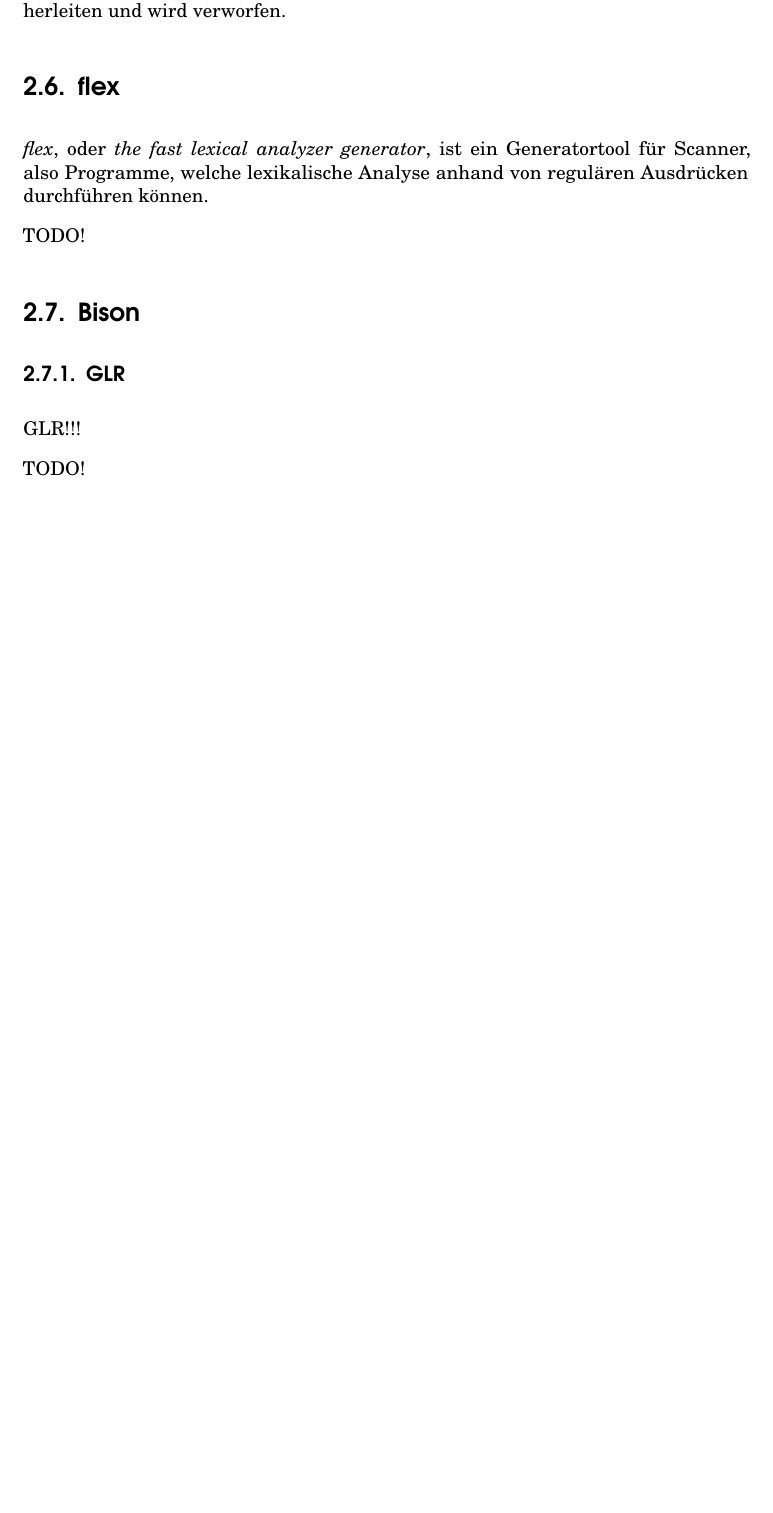
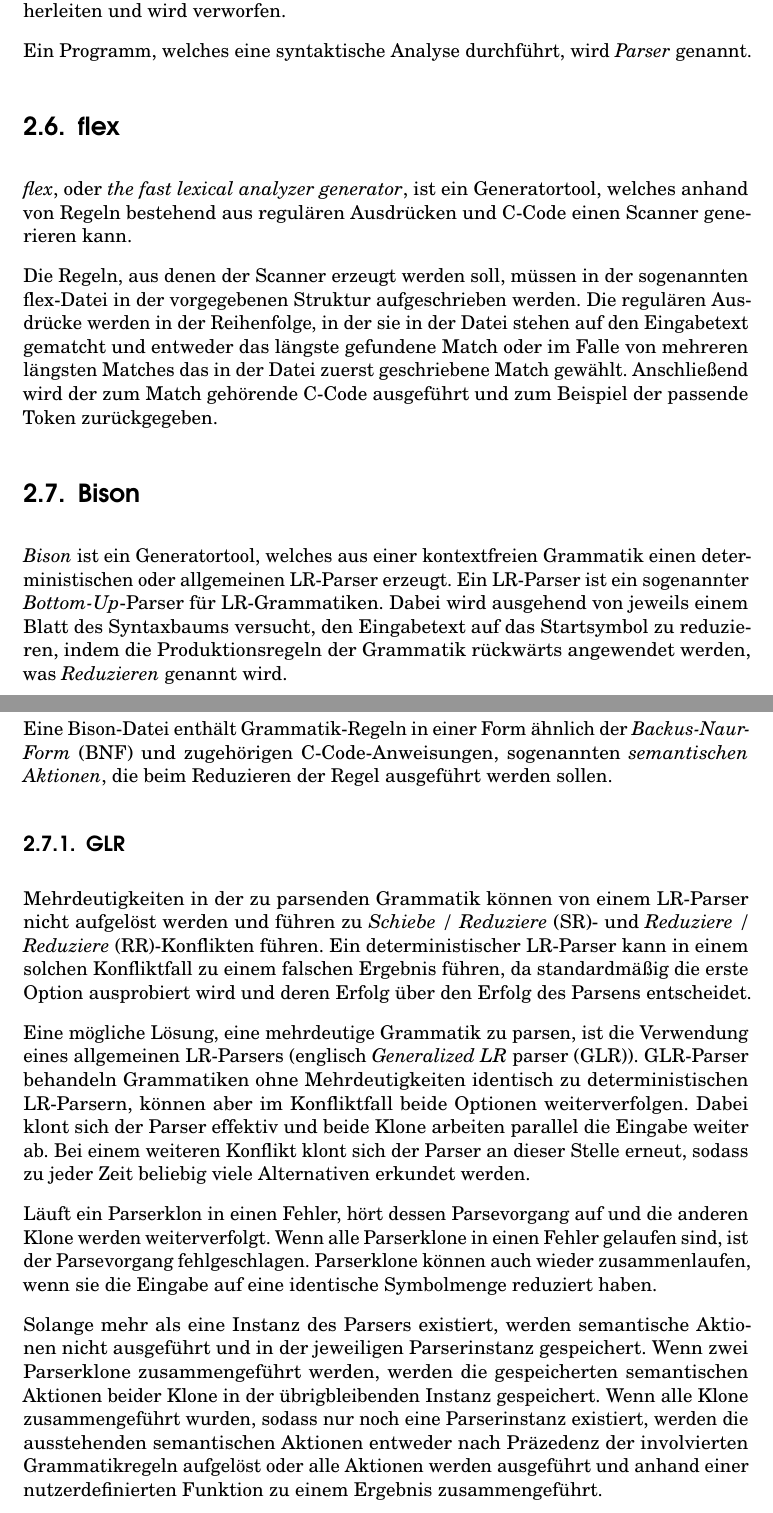
Before and after one commit to Hat99/ma-jsonpath, a LaTeX thesis (Dokumentation/Dokumentation.tex): part of page 15 of 41 before the commit and two parts of pages 15 and 16 of 42 after it, the two joined at a grey line, cut so that both start at the same text, the shorter picture padded with empty space. Compiled offline with pdfLaTeX.

Commit message:
Dokumentation Stand 23.05. 12:00

```diff
--- a/Dokumentation/Dokumentation.tex
+++ b/Dokumentation/Dokumentation.tex
@@ -355,27 +365,44 @@
 
 Die syntaktische Analyse versucht, für die in der Eingabe gefundenen Tokens eine Folge von Produktionsregeln zu finden, durch welche die Eingabe entstehen kann. Wird keine solche Folge gefunden, lässt sich die Eingabe nicht aus der Grammatik herleiten und wird verworfen.
 
+Ein Programm, welches eine syntaktische Analyse durchführt, wird \textit{Parser} genannt.
+
 %TODO quelle: lex & yacc buch!
 %TODO quelle: bantel folien!
 
 \section{flex}
 
-\textit{flex}, oder \textit{the fast lexical analyzer generator}, ist ein Generatortool für Scanner, also Programme, welche lexikalische Analyse anhand von regulären Ausdrücken durchführen können.
+\textit{flex}, oder \textit{the fast lexical analyzer generator}, ist ein Generatortool, welches anhand von Regeln bestehend aus regulären Ausdrücken und C-Code einen Scanner generieren kann.
 
-TODO!
+Die Regeln, aus denen der Scanner erzeugt werden soll, müssen in der sogenannten flex-Datei in der vorgegebenen Struktur aufgeschrieben werden. Die regulären Ausdrücke werden in der Reihenfolge, in der sie in der Datei stehen auf den Eingabetext gematcht und entweder das längste gefundene Match oder im Falle von mehreren längsten Matches das in der Datei zuerst geschriebene Match gewählt. Anschließend wird der zum Match gehörende C-Code ausgeführt und zum Beispiel der passende Token zurückgegeben.
 
 %TODO quelle: https://github.com/westes/flex
+%TODO quelle: https://ftp.gnu.org/old-gnu/Manuals/flex-2.5.4/html_mono/flex.html#SEC1
+%TODO quelle: bantel folien!
+%TODO quelle: lex & yacc buch!
+
 
 \section{Bison}
 
+\textit{Bison} ist ein Generatortool, welches aus einer kontextfreien Grammatik einen deterministischen oder allgemeinen LR-Parser erzeugt. Ein LR-Parser ist ein sogenannter \textit{Bottom-Up}-Parser für LR-Grammatiken. Dabei wird ausgehend von jeweils einem Blatt des Syntaxbaums versucht, den Eingabetext auf das Startsymbol zu reduzieren, indem die Produktionsregeln der Grammatik rückwärts angewendet werden, was \textit{Reduzieren} genannt wird.
+
+Eine Bison-Datei enthält Grammatik-Regeln in einer Form ähnlich der \ac{bnf} und zugehörigen C-Code-Anweisungen, sogenannten \textit{semantischen Aktionen}, die beim Reduzieren der Regel ausgeführt werden sollen.
+
+%TODO quelle: bantel folien!
+%TODO quelle: https://www.gnu.org/software/bison/manual/html_node/index.html#SEC_Contents
+
+
 \subsection{GLR}
 
+Mehrdeutigkeiten in der zu parsenden Grammatik können von einem LR-Parser nicht aufgelöst werden und führen zu \ac{sr}- und \ac{rr}-Konflikten führen. Ein deterministischer LR-Parser kann in einem solchen Konfliktfall zu einem falschen Ergebnis führen, da standardmäßig die erste Option ausprobiert wird und deren Erfolg über den Erfolg des Parsens entscheidet.
 
-GLR!!!
+Eine mögliche Lösung, eine mehrdeutige Grammatik zu parsen, ist die Verwendung eines allgemeinen LR-Parsers (englisch \ac{glr}). \ac{glr}-Parser behandeln Grammatiken ohne Mehrdeutigkeiten identisch zu deterministischen LR-Parsern, können aber im Konfliktfall beide Optionen weiterverfolgen. Dabei klont sich der Parser effektiv und beide Klone arbeiten parallel die Eingabe weiter ab. Bei einem weiteren Konflikt klont sich der Parser an dieser Stelle erneut, sodass zu jeder Zeit beliebig viele Alternativen erkundet werden.
 
-TODO!
+Läuft ein Parserklon in einen Fehler, hört dessen Parsevorgang auf und die anderen Klone werden weiterverfolgt. Wenn alle Parserklone in einen Fehler gelaufen sind, ist der Parsevorgang fehlgeschlagen. Parserklone können auch wieder zusammenlaufen, wenn sie die Eingabe auf eine identische Symbolmenge reduziert haben.
 
+Solange mehr als eine Instanz des Parsers existiert, werden semantische Aktionen nicht ausgeführt und in der jeweiligen Parserinstanz gespeichert. Wenn zwei Parserklone zusammengeführt werden, werden die gespeicherten semantischen Aktionen beider Klone in der übrigbleibenden Instanz gespeichert. Wenn alle Klone zusammengeführt wurden, sodass nur noch eine Parserinstanz existiert, werden die ausstehenden semantischen Aktionen entweder nach Präzedenz der involvierten Grammatikregeln aufgelöst oder alle Aktionen werden ausgeführt und anhand einer nutzerdefinierten Funktion zu einem Ergebnis zusammengeführt.
 
+%TODO: quelle: https://www.gnu.org/software/bison/manual/html_node/GLR-Parsers.html
 
 
 
```
Also changed, not shown: Dokumentation/Dokumentation.pdf, Dokumentation/Dokumentation.tex (18 more changed lines), 5 other files.
